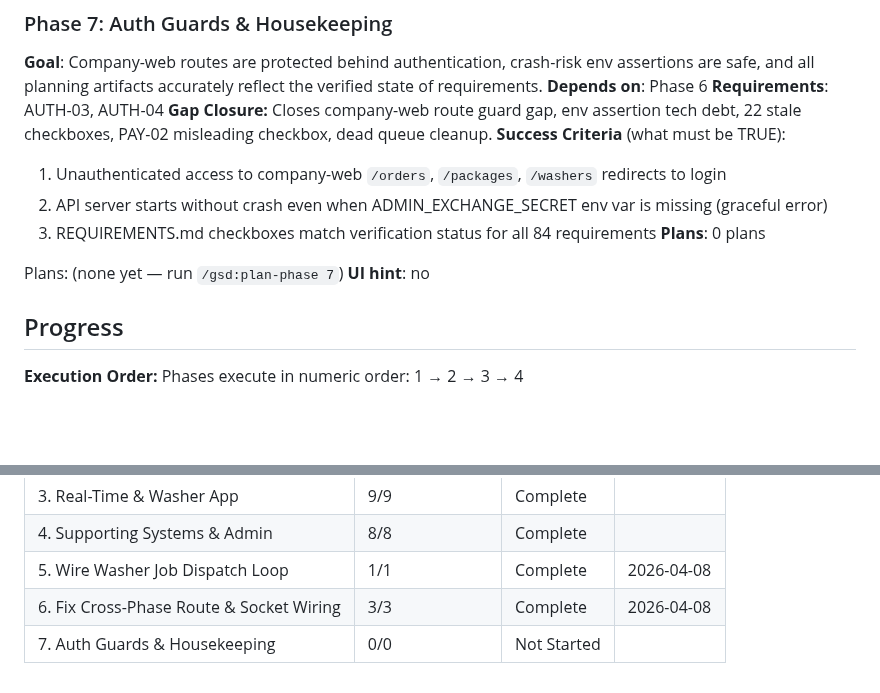
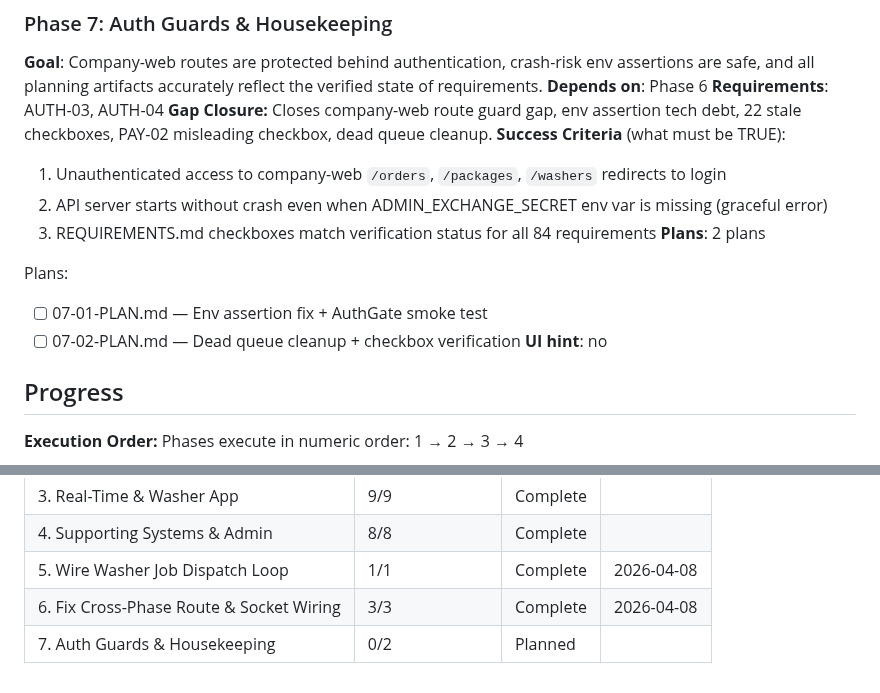
Before and after one commit to cleanly2026/cleanly, a Markdown page: .planning/ROADMAP.md, 2 parts joined by grey strips. Drawn GitHub-style; blank space fills up the shorter version.

Commit message:
docs(07): create phase plan — 2 plans in 1 wave

```diff
--- a/.planning/ROADMAP.md
+++ b/.planning/ROADMAP.md
@@ -167,10 +167,11 @@ Plans:
   1. Unauthenticated access to company-web `/orders`, `/packages`, `/washers` redirects to login
   2. API server starts without crash even when ADMIN_EXCHANGE_SECRET env var is missing (graceful error)
   3. REQUIREMENTS.md checkboxes match verification status for all 84 requirements
-**Plans**: 0 plans
+**Plans**: 2 plans
 
 Plans:
-(none yet — run `/gsd:plan-phase 7`)
+- [ ] 07-01-PLAN.md — Env assertion fix + AuthGate smoke test
+- [ ] 07-02-PLAN.md — Dead queue cleanup + checkbox verification
 **UI hint**: no
 
 ## Progress
@@ -186,4 +187,4 @@ Phases execute in numeric order: 1 → 2 → 3 → 4
 | 4. Supporting Systems & Admin | 8/8 | Complete |  |
 | 5. Wire Washer Job Dispatch Loop | 1/1 | Complete   | 2026-04-08 |
 | 6. Fix Cross-Phase Route & Socket Wiring | 3/3 | Complete   | 2026-04-08 |
-| 7. Auth Guards & Housekeeping | 0/0 | Not Started |  |
+| 7. Auth Guards & Housekeeping | 0/2 | Planned |  |
```
Also changed, not shown: 2 other files.
